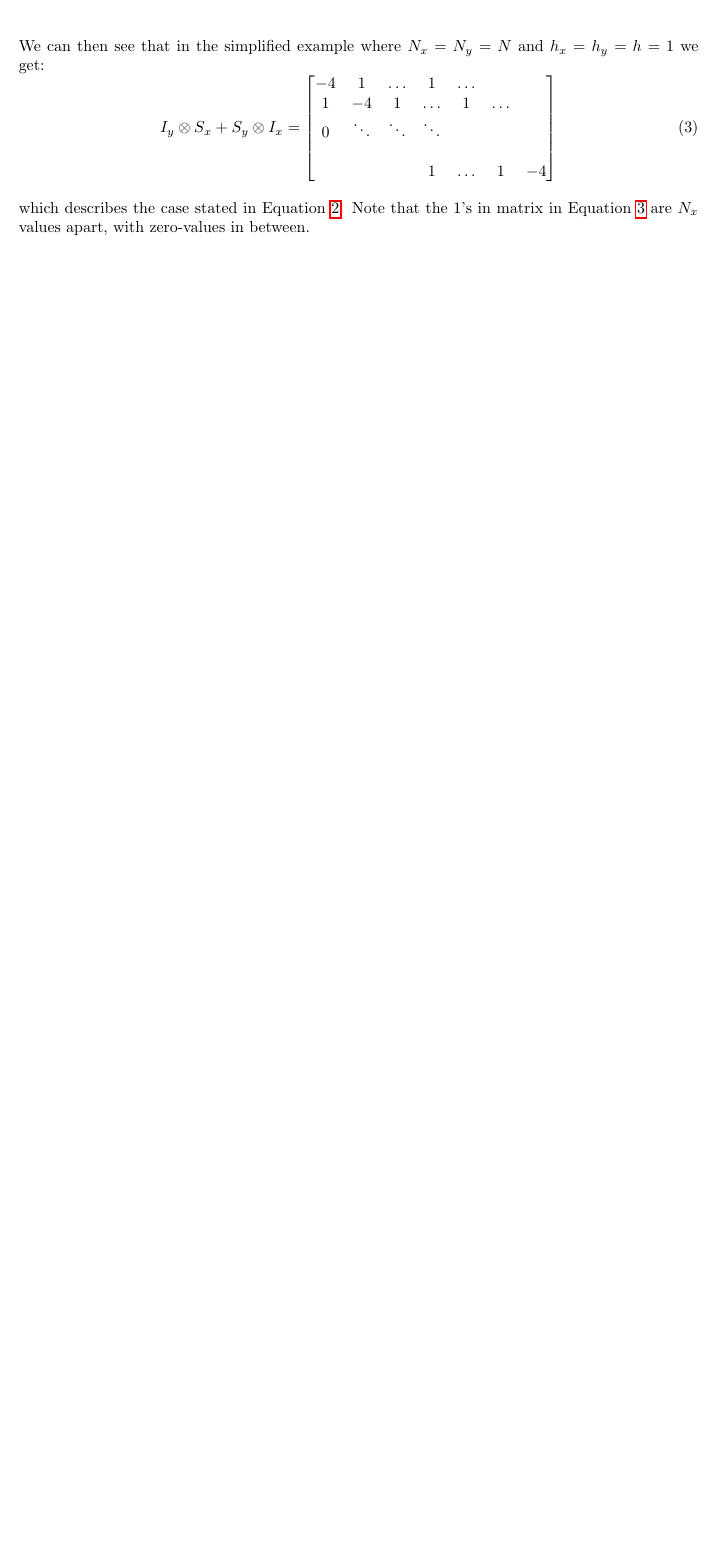
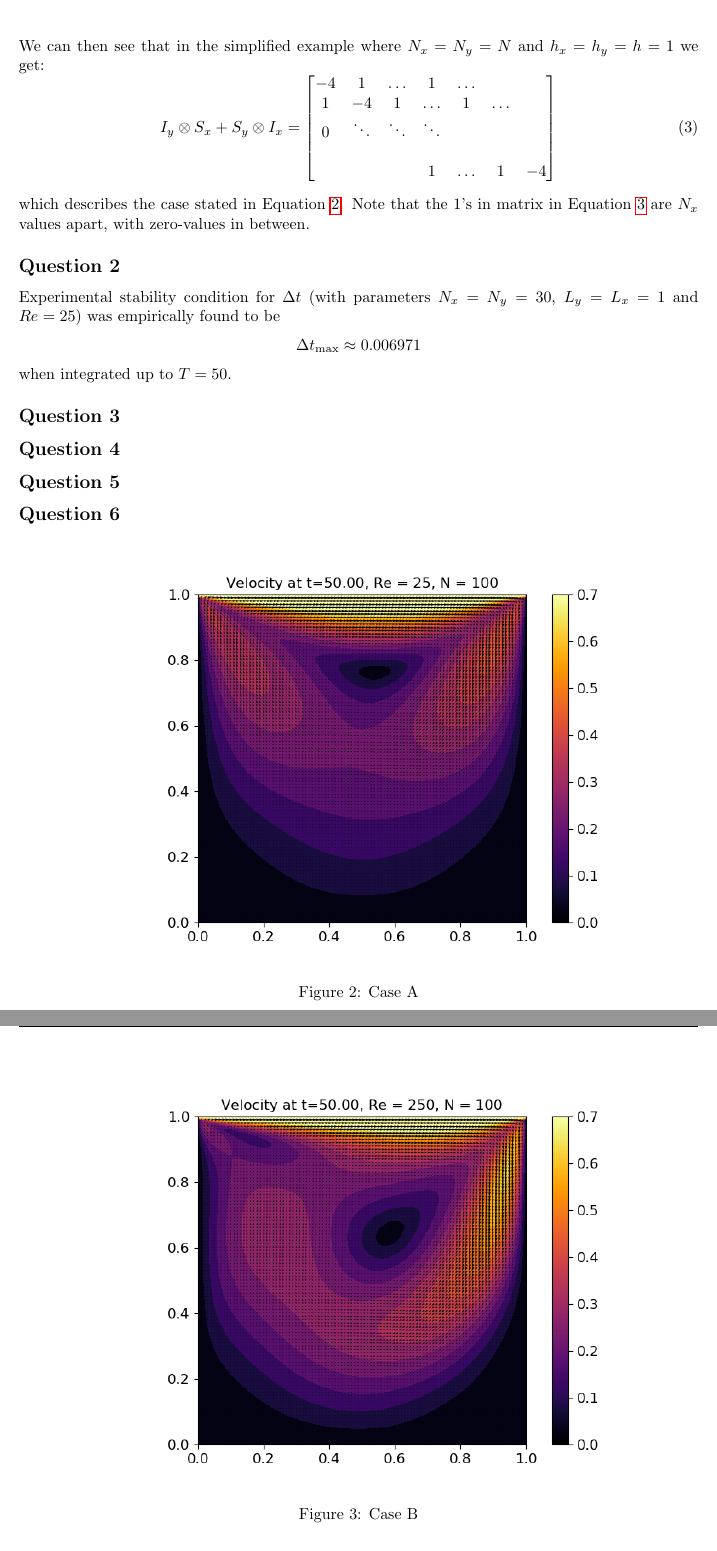
Before and after one commit to dahnlund/SG2212-Project, a LaTeX document (report.tex): part of page 3 of 3 before the commit and two parts of pages 3 and 4 of 5 after it, the two joined at a grey line, cut so that both start at the same text, the shorter picture padded with empty space. Compiled offline with pdfLaTeX.

Commit message:
updated tex file

```diff
--- a/report.tex
+++ b/report.tex
@@ -143,4 +143,26 @@ We can then see that in the simplified example where $N_x = N_y = N$ and $h_x =
 
 which describes the case stated in Equation \ref{simplelap}. Note that the $1$'s in matrix in Equation \ref{kronmatrix} are $N_x$
 values apart, with zero-values in between.
+\subsection*{Question 2}
+Experimental stability condition for $\Delta t$
+(with parameters $N_x = N_y = 30$, $L_y = L_x = 1$ and $Re = 25$) was empirically found to be
+\[
+\Delta t_{\text{max}} \approx 0.006971
+\]
+when integrated up to $T = 50$.
 
+\subsection*{Question 3}
+\subsection*{Question 4}
+\subsection*{Question 5}
+\subsection*{Question 6}
+
+\begin{figure}[H]
+    \centering
+    \includegraphics[width = \textwidth]{figures/velocity_A.png}
+    \caption{Case A}
+    \label{caseA}
+\end{figure}
+\begin{figure}[H]
+    \centering
+    \includegraphics[width = \textwidth]{figures/velocity_B.png}
+    \caption{Case B}
```
Also changed, not shown: figures/velocity_A.png (added), figures/velocity_B.png (added), figures/velocity_C.png (added), figures/velocity_D.png (added), output/report.pdf, report.tex (14 more changed lines), 6 other files.
